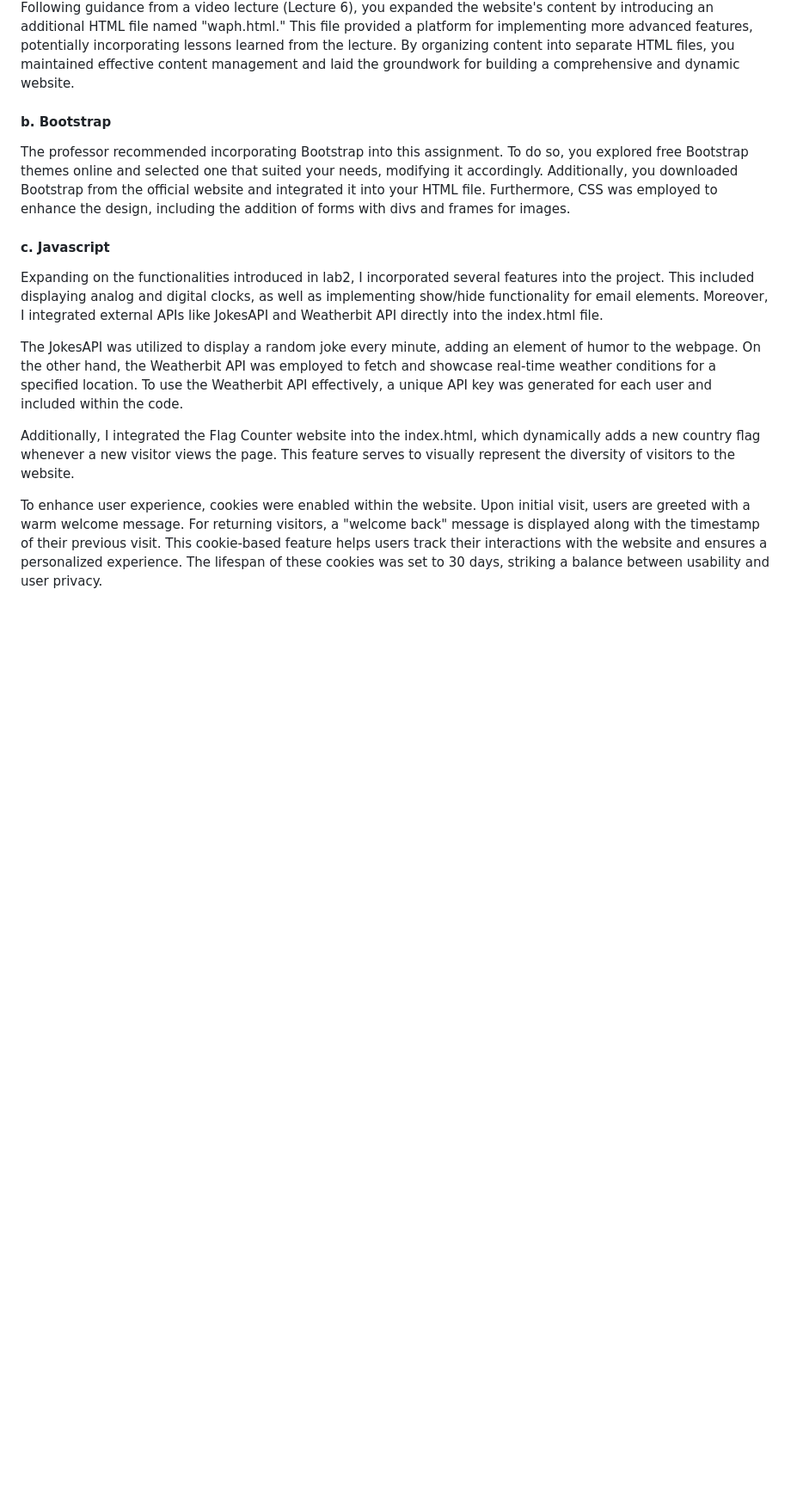
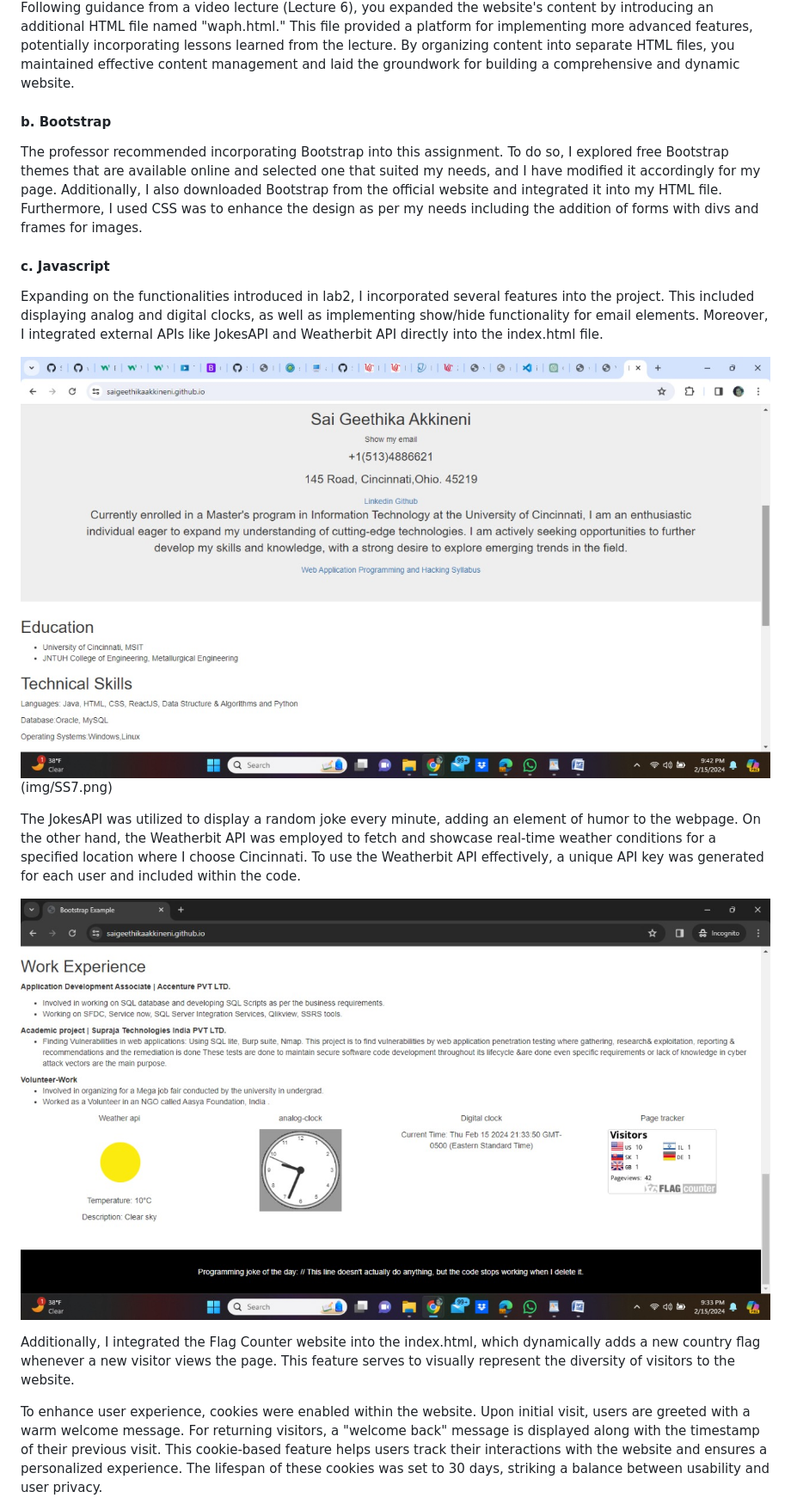
Before and after one commit to SaiGeethikaAkkineni/SaiGeethikaAkkineni.github.io, a Markdown page: README.md, the part around the change printed below. Shown: that part at 86% size. Rendered like a GitHub page; pictures changed too: img/SS5.png (added), img/SS6.png (added); blank space fills up the shorter version.

```diff
--- a/README.md
+++ b/README.md
@@ -36,14 +36,19 @@ Following guidance from a video lecture (Lecture 6), you expanded the website's
 
 ####  b. Bootstrap
 
-The professor recommended incorporating Bootstrap into this assignment. To do so, you explored free Bootstrap themes online and selected one that suited your needs, modifying it accordingly. Additionally, you downloaded Bootstrap from the official website and integrated it into your HTML file. Furthermore, CSS was employed to enhance the design, including the addition of forms with divs and frames for images.
+The professor recommended incorporating Bootstrap into this assignment. To do so, I explored free Bootstrap themes that are available online and selected one that suited my needs, and I have modified it accordingly for my page. Additionally, I also downloaded Bootstrap from the official website and integrated it into my HTML file. Furthermore, I used CSS was to enhance the design as per my needs including the addition of forms with divs and frames for images.
 
 
 #### c. Javascript
 
 Expanding on the functionalities introduced in lab2, I incorporated several features into the project. This included displaying analog and digital clocks, as well as implementing show/hide functionality for email elements. Moreover, I integrated external APIs like JokesAPI and Weatherbit API directly into the index.html file.
 
-The JokesAPI was utilized to display a random joke every minute, adding an element of humor to the webpage. On the other hand, the Weatherbit API was employed to fetch and showcase real-time weather conditions for a specified location. To use the Weatherbit API effectively, a unique API key was generated for each user and included within the code.
+![show/hide functionality of email](img/SS6.png)(img/SS7.png)
+
+
+The JokesAPI was utilized to display a random joke every minute, adding an element of humor to the webpage. On the other hand, the Weatherbit API was employed to fetch and showcase real-time weather conditions for a specified location where I choose Cincinnati. To use the Weatherbit API effectively, a unique API key was generated for each user and included within the code.
+
+![weatherAPI, Joke,Digitalclock and Analog clock](img/SS5.png)
 
 Additionally, I integrated the Flag Counter website into the index.html, which dynamically adds a new country flag whenever a new visitor views the page. This feature serves to visually represent the diversity of visitors to the website.
 
```
Also changed, not shown: other parts of README.md (+1 -1 lines), img/SS7.png (added), img/headshot.jpg (renamed from img/headshot.png), 1 other file.
